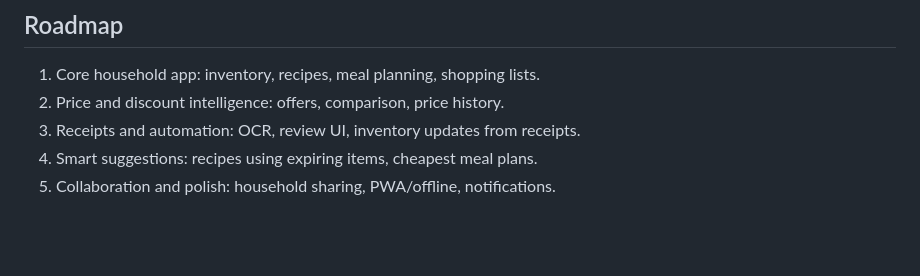
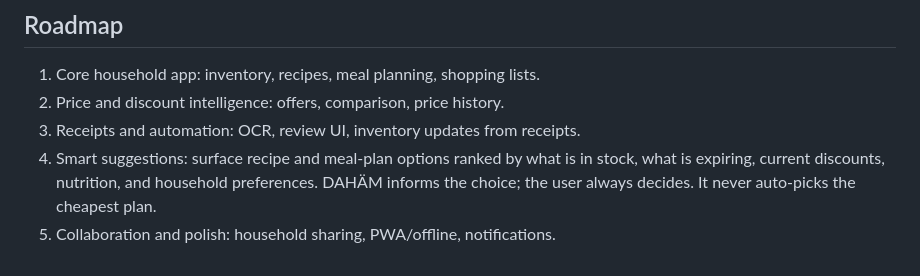
Before and after one commit to Nate-ryan-7690/dahaem, a Markdown page: docs/VISION.md, the part around the change. Drawn GitHub-style; blank space fills up the shorter version.

Commit message:
docs(vision): suggestions surface options, user decides (not cheapest)
Per review on PR #10: reword the roadmap so smart suggestions rank recipe and
meal-plan options by inventory, expiring items, discounts, nutrition, and
household preferences and leave the choice to the user, instead of implying the
app optimizes for or auto-picks the cheapest meal plan.

Co-Authored-By: Claude Opus 4.8 <noreply@anthropic.com>

```diff
--- a/docs/VISION.md
+++ b/docs/VISION.md
@@ -71,5 +71,8 @@ swappable behind the existing provenance layer:
 1. Core household app: inventory, recipes, meal planning, shopping lists.
 2. Price and discount intelligence: offers, comparison, price history.
 3. Receipts and automation: OCR, review UI, inventory updates from receipts.
-4. Smart suggestions: recipes using expiring items, cheapest meal plans.
+4. Smart suggestions: surface recipe and meal-plan options ranked by what is in
+   stock, what is expiring, current discounts, nutrition, and household
+   preferences. DAHÄM informs the choice; the user always decides. It never
+   auto-picks the cheapest plan.
 5. Collaboration and polish: household sharing, PWA/offline, notifications.
```
